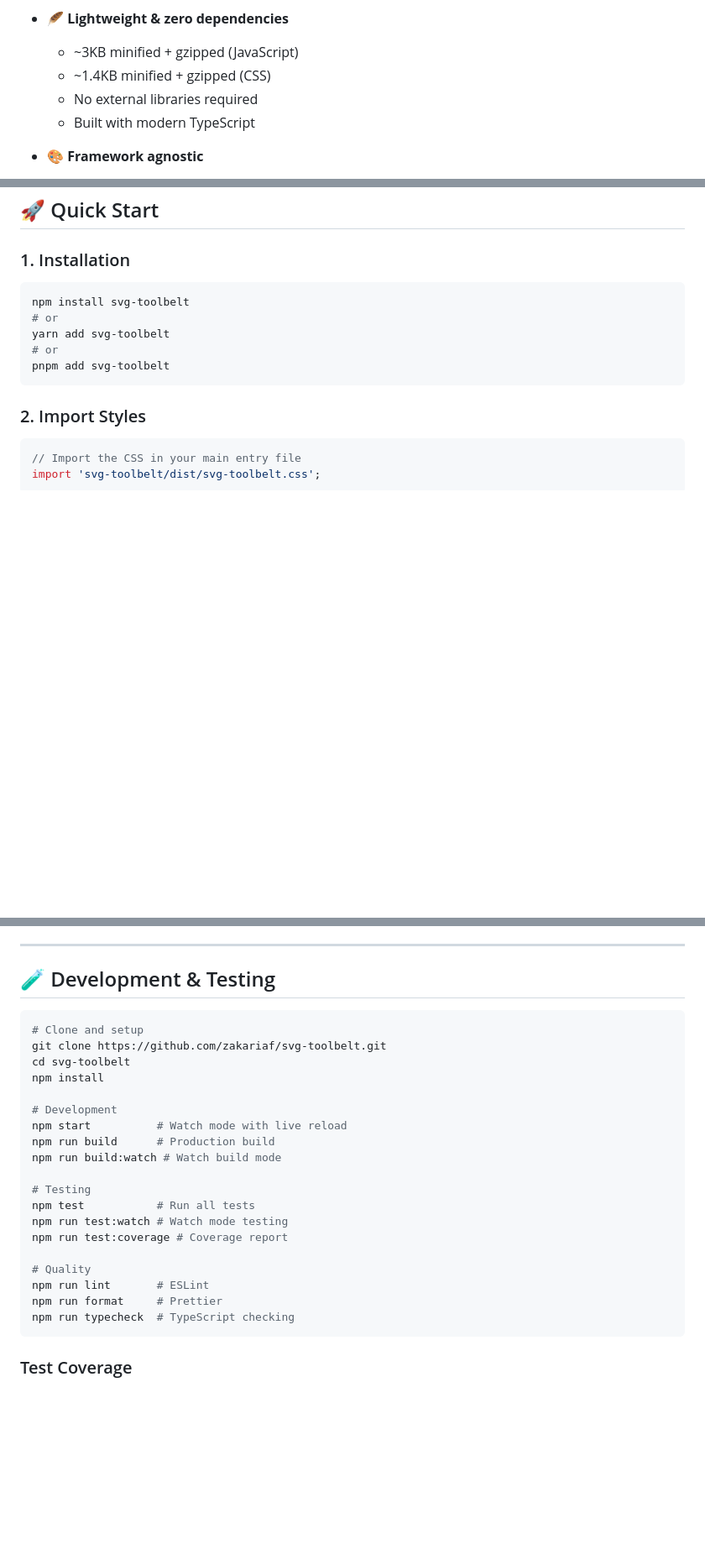
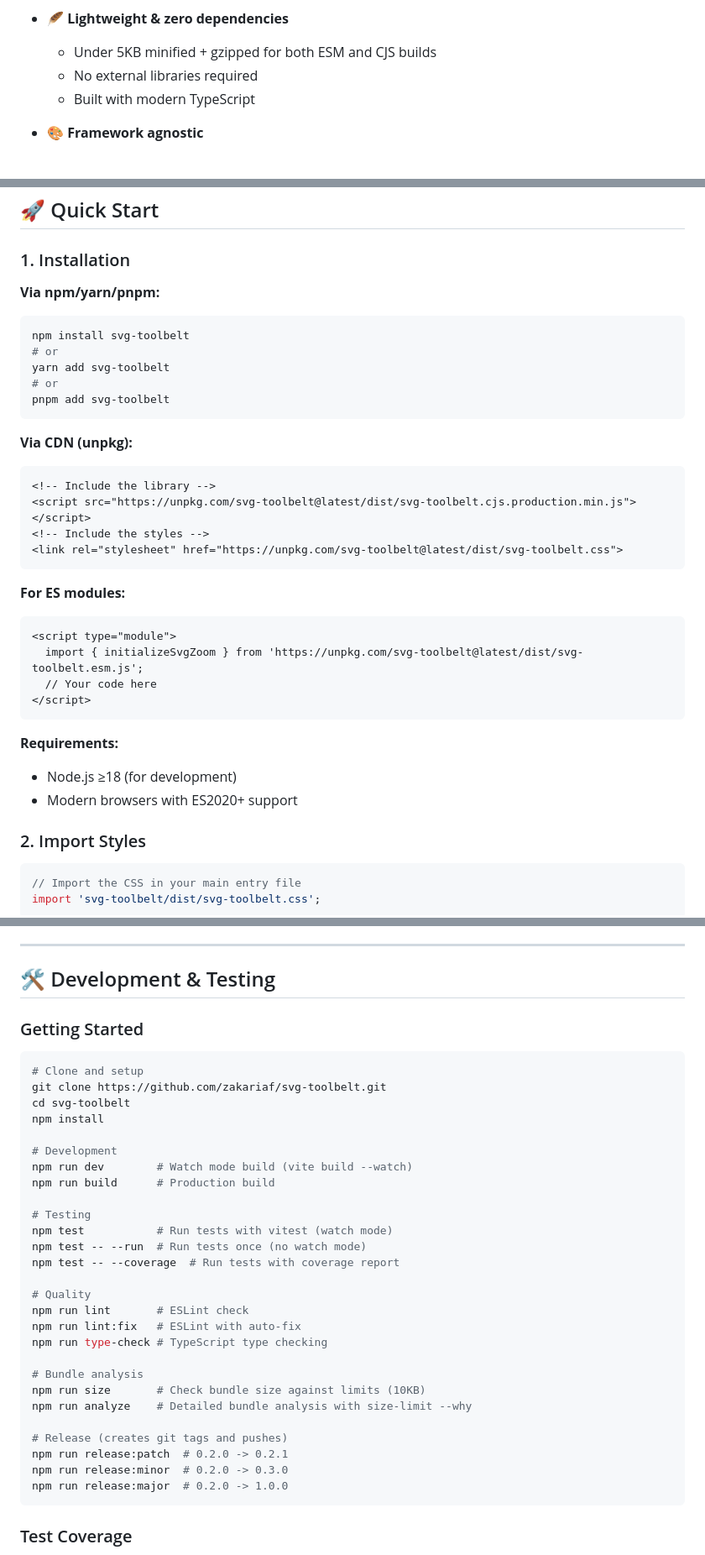
Before and after one commit to zakariaf/svg-toolbelt, a Markdown page: README.md, 3 parts joined by grey strips. Shown at 84% size. GitHub-like rendering; blank space fills up the shorter version.

Commit message:
docs: update README to enhance clarity and add installation instructions

````diff
--- a/README.md
+++ b/README.md
@@ -51,8 +51,7 @@ This library was born from a real need at **GitLab** - making large Mermaid diag
   - Easy to extend with custom features
 
 - 🪶 **Lightweight & zero dependencies**
-  - ~3KB minified + gzipped (JavaScript)
-  - ~1.4KB minified + gzipped (CSS)
+  - Under 5KB minified + gzipped for both ESM and CJS builds
   - No external libraries required
   - Built with modern TypeScript
 
@@ -67,6 +66,8 @@ This library was born from a real need at **GitLab** - making large Mermaid diag
 
 ### 1. Installation
 
+**Via npm/yarn/pnpm:**
+
 ```bash
 npm install svg-toolbelt
 # or
@@ -74,6 +75,29 @@ yarn add svg-toolbelt
 # or
 pnpm add svg-toolbelt
 ```
+
+**Via CDN (unpkg):**
+
+```html
+<!-- Include the library -->
+<script src="https://unpkg.com/svg-toolbelt@latest/dist/svg-toolbelt.cjs.production.min.js"></script>
+<!-- Include the styles -->
+<link rel="stylesheet" href="https://unpkg.com/svg-toolbelt@latest/dist/svg-toolbelt.css">
+```
+
+**For ES modules:**
+
+```html
+<script type="module">
+  import { initializeSvgZoom } from 'https://unpkg.com/svg-toolbelt@latest/dist/svg-toolbelt.esm.js';
+  // Your code here
+</script>
+```
+
+**Requirements:**
+
+- Node.js ≥18 (for development)
+- Modern browsers with ES2020+ support
 
 ### 2. Import Styles
 
@@ -565,7 +591,9 @@ initializeSvgZoom('.mobile-diagram', {
 
 ---
 
-## 🧪 Development & Testing
+## 🛠️ Development & Testing
+
+### Getting Started
 
 ```bash
 # Clone and setup
@@ -574,19 +602,27 @@ cd svg-toolbelt
 npm install
 
 # Development
-npm start          # Watch mode with live reload
+npm run dev        # Watch mode build (vite build --watch)
 npm run build      # Production build
-npm run build:watch # Watch build mode
 
 # Testing
-npm test           # Run all tests
-npm run test:watch # Watch mode testing
-npm run test:coverage # Coverage report
+npm test           # Run tests with vitest (watch mode)
+npm test -- --run  # Run tests once (no watch mode)
+npm test -- --coverage  # Run tests with coverage report
 
 # Quality
-npm run lint       # ESLint
-npm run format     # Prettier
-npm run typecheck  # TypeScript checking
+npm run lint       # ESLint check
+npm run lint:fix   # ESLint with auto-fix
+npm run type-check # TypeScript type checking
+
+# Bundle analysis
+npm run size       # Check bundle size against limits (10KB)
+npm run analyze    # Detailed bundle analysis with size-limit --why
+
+# Release (creates git tags and pushes)
+npm run release:patch  # 0.2.0 -> 0.2.1
+npm run release:minor  # 0.2.0 -> 0.3.0
+npm run release:major  # 0.2.0 -> 1.0.0
 ```
 
 ### Test Coverage
````
Also changed, not shown: other parts of README.md (+5 -3 lines).
